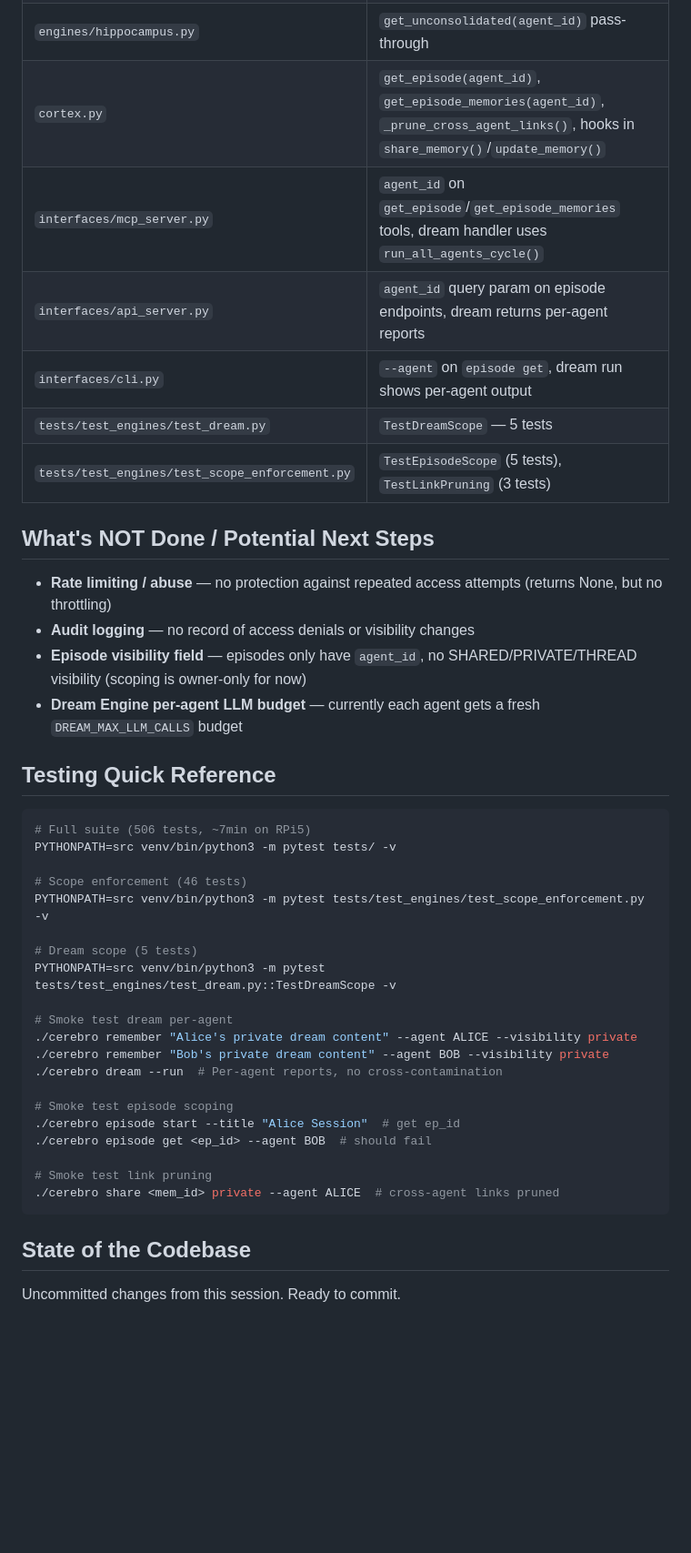
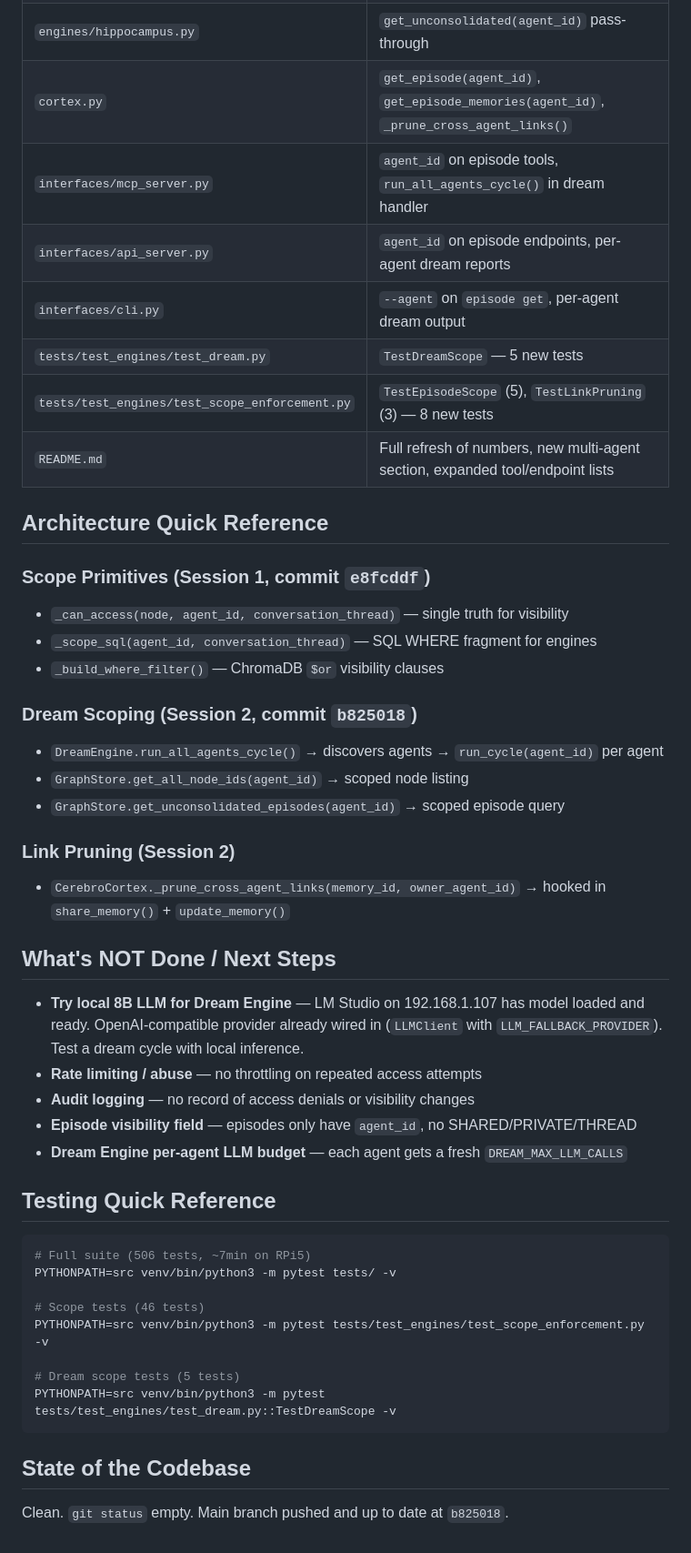
Before and after one commit to buckster123/CerebroCortex, a Markdown page: HANDOVER.md, the part around one of its changes. Shown at 91% size. Drawn GitHub-style; blank space fills up the shorter version.

````diff
--- a/HANDOVER.md
+++ b/HANDOVER.md
@@ -46,17 +46,34 @@ Implemented multi-agent scope enforcement: `_can_access()`, `_scope_sql()`, Chro
 | `engines/hippocampus.py` | `get_unconsolidated(agent_id)` pass-through |
-| `cortex.py` | `get_episode(agent_id)`, `get_episode_memories(agent_id)`, `_prune_cross_agent_links()`, hooks in `share_memory()`/`update_memory()` |
-| `interfaces/mcp_server.py` | `agent_id` on `get_episode`/`get_episode_memories` tools, dream handler uses `run_all_agents_cycle()` |
-| `interfaces/api_server.py` | `agent_id` query param on episode endpoints, dream returns per-agent reports |
-| `interfaces/cli.py` | `--agent` on `episode get`, dream run shows per-agent output |
-| `tests/test_engines/test_dream.py` | `TestDreamScope` — 5 tests |
-| `tests/test_engines/test_scope_enforcement.py` | `TestEpisodeScope` (5 tests), `TestLinkPruning` (3 tests) |
+| `cortex.py` | `get_episode(agent_id)`, `get_episode_memories(agent_id)`, `_prune_cross_agent_links()` |
+| `interfaces/mcp_server.py` | `agent_id` on episode tools, `run_all_agents_cycle()` in dream handler |
+| `interfaces/api_server.py` | `agent_id` on episode endpoints, per-agent dream reports |
+| `interfaces/cli.py` | `--agent` on `episode get`, per-agent dream output |
+| `tests/test_engines/test_dream.py` | `TestDreamScope` — 5 new tests |
+| `tests/test_engines/test_scope_enforcement.py` | `TestEpisodeScope` (5), `TestLinkPruning` (3) — 8 new tests |
+| `README.md` | Full refresh of numbers, new multi-agent section, expanded tool/endpoint lists |
 
-## What's NOT Done / Potential Next Steps
+## Architecture Quick Reference
 
-- **Rate limiting / abuse** — no protection against repeated access attempts (returns None, but no throttling)
+### Scope Primitives (Session 1, commit `e8fcddf`)
+- `_can_access(node, agent_id, conversation_thread)` — single truth for visibility
+- `_scope_sql(agent_id, conversation_thread)` — SQL WHERE fragment for engines
+- `_build_where_filter()` — ChromaDB `$or` visibility clauses
+
+### Dream Scoping (Session 2, commit `b825018`)
+- `DreamEngine.run_all_agents_cycle()` → discovers agents → `run_cycle(agent_id)` per agent
+- `GraphStore.get_all_node_ids(agent_id)` → scoped node listing
+- `GraphStore.get_unconsolidated_episodes(agent_id)` → scoped episode query
+
+### Link Pruning (Session 2)
+- `CerebroCortex._prune_cross_agent_links(memory_id, owner_agent_id)` → hooked in `share_memory()` + `update_memory()`
+
+## What's NOT Done / Next Steps
+
+- **Try local 8B LLM for Dream Engine** — LM Studio on 192.168.1.107 has model loaded and ready. OpenAI-compatible provider already wired in (`LLMClient` with `LLM_FALLBACK_PROVIDER`). Test a dream cycle with local inference.
+- **Rate limiting / abuse** — no throttling on repeated access attempts
 - **Audit logging** — no record of access denials or visibility changes
-- **Episode visibility field** — episodes only have `agent_id`, no SHARED/PRIVATE/THREAD visibility (scoping is owner-only for now)
-- **Dream Engine per-agent LLM budget** — currently each agent gets a fresh `DREAM_MAX_LLM_CALLS` budget
+- **Episode visibility field** — episodes only have `agent_id`, no SHARED/PRIVATE/THREAD
+- **Dream Engine per-agent LLM budget** — each agent gets a fresh `DREAM_MAX_LLM_CALLS`
 
 ## Testing Quick Reference
 
@@ -64,25 +81,13 @@ Implemented multi-agent scope enforcement: `_can_access()`, `_scope_sql()`, Chro
 # Full suite (506 tests, ~7min on RPi5)
 PYTHONPATH=src venv/bin/python3 -m pytest tests/ -v
 
-# Scope enforcement (46 tests)
+# Scope tests (46 tests)
 PYTHONPATH=src venv/bin/python3 -m pytest tests/test_engines/test_scope_enforcement.py -v
 
-# Dream scope (5 tests)
+# Dream scope tests (5 tests)
 PYTHONPATH=src venv/bin/python3 -m pytest tests/test_engines/test_dream.py::TestDreamScope -v
-
-# Smoke test dream per-agent
-./cerebro remember "Alice's private dream content" --agent ALICE --visibility private
-./cerebro remember "Bob's private dream content" --agent BOB --visibility private
-./cerebro dream --run  # Per-agent reports, no cross-contamination
-
-# Smoke test episode scoping
-./cerebro episode start --title "Alice Session"  # get ep_id
-./cerebro episode get <ep_id> --agent BOB  # should fail
-
-# Smoke test link pruning
-./cerebro share <mem_id> private --agent ALICE  # cross-agent links pruned
 ```
 
 ## State of the Codebase
 
-Uncommitted changes from this session. Ready to commit.
+Clean. `git status` empty. Main branch pushed and up to date at `b825018`.
````
Also changed, not shown: other parts of HANDOVER.md (+32 -32 lines).
